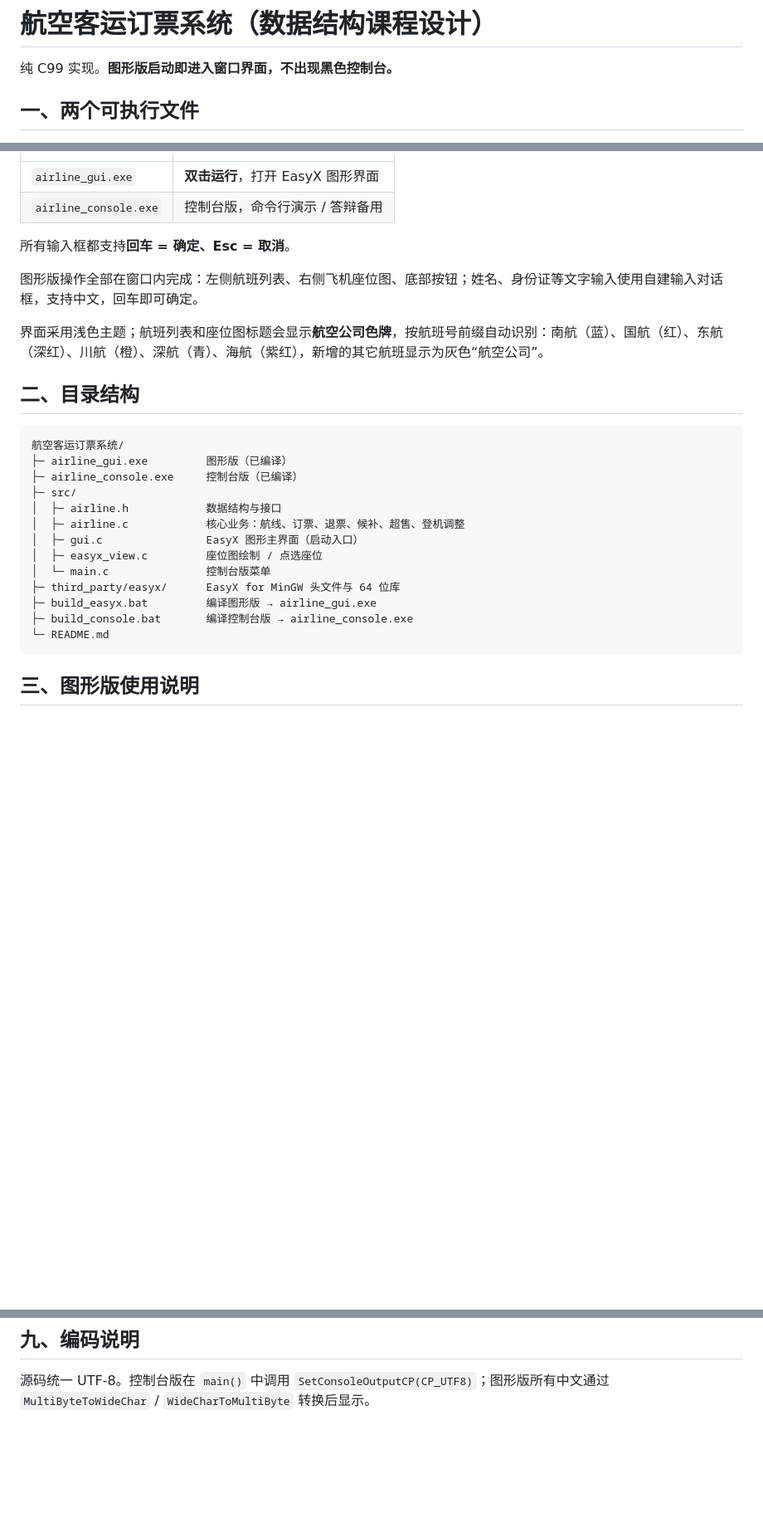
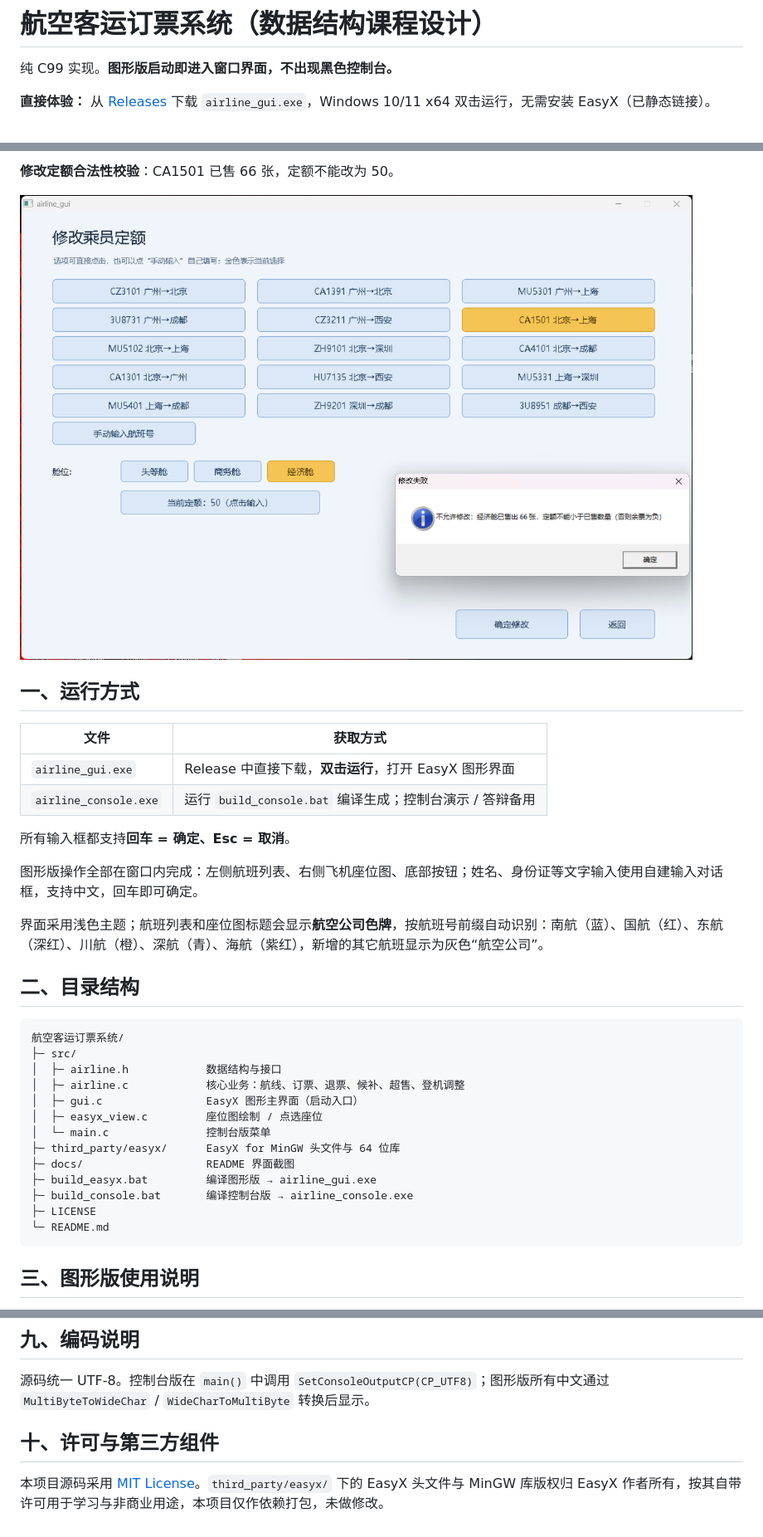
Before and after one commit to dengyuming301/airline-ticketing-system, a Markdown page: README.md, 3 parts joined by grey strips. Shown at 83% size. Rendered like a GitHub page; pictures changed too: docs/capacity-check.png (added); blank space fills up the shorter version.

Commit message:
docs: 修正 README 与仓库内容不一致，补充截图和许可证
- 说明 exe 从 Release 获取 / 控制台版需自行编译，修正目录结构
- 更新同目的地推荐与退票候补的描述
- 新增 docs 截图并在 README 顶部展示
- 新增 MIT LICENSE 与 EasyX 第三方组件说明
- 构建脚本支持 MINGW_BIN，去掉本机用户名注释

````diff
--- a/README.md
+++ b/README.md
@@ -2,5 +2,5 @@
 
 纯 C99 实现。**图形版启动即进入窗口界面，不出现黑色控制台。**
 
-## 一、两个可执行文件
+**直接体验：** 从 [Releases](https://github.com/dengyuming301/airline-ticketing-system/releases/latest) 下载 `airline_gui.exe`，Windows 10/11 x64 双击运行，无需安装 EasyX（已静态链接）。
 
@@ -8,6 +21,13 @@
+**修改定额合法性校验**：CA1501 已售 66 张，定额不能改为 50。
+
+![定额校验](docs/capacity-check.png)
+
+## 一、运行方式
+
+| 文件 | 获取方式 |
 |---|---|
-| `airline_gui.exe` | **双击运行**，打开 EasyX 图形界面 |
-| `airline_console.exe` | 控制台版，命令行演示 / 答辩备用 |
+| `airline_gui.exe` | Release 中直接下载，**双击运行**，打开 EasyX 图形界面 |
+| `airline_console.exe` | 运行 `build_console.bat` 编译生成；控制台演示 / 答辩备用 |
 
 所有输入框都支持**回车 = 确定、Esc = 取消**。
 
@@ -19,8 +39,6 @@
 
 ```
 航空客运订票系统/
-├─ airline_gui.exe         图形版（已编译）
-├─ airline_console.exe     控制台版（已编译）
 ├─ src/
 │  ├─ airline.h            数据结构与接口
 │  ├─ airline.c            核心业务：航线、订票、退票、候补、超售、登机调整
@@ -28,8 +46,10 @@
 │  ├─ easyx_view.c         座位图绘制 / 点选座位
 │  └─ main.c               控制台版菜单
 ├─ third_party/easyx/      EasyX for MinGW 头文件与 64 位库
+├─ docs/                   README 界面截图
 ├─ build_easyx.bat         编译图形版 → airline_gui.exe
 ├─ build_console.bat       编译控制台版 → airline_console.exe
+├─ LICENSE
 └─ README.md
 ```
 
@@ -142,3 +170,7 @@ Dev-C++：新建 Console Application，把 `src` 下 `airline.c`、`main.c`、`e
 ## 九、编码说明
 
 源码统一 UTF-8。控制台版在 `main()` 中调用 `SetConsoleOutputCP(CP_UTF8)`；图形版所有中文通过 `MultiByteToWideChar` / `WideCharToMultiByte` 转换后显示。
+
+## 十、许可与第三方组件
+
+本项目源码采用 [MIT License](LICENSE)。`third_party/easyx/` 下的 EasyX 头文件与 MinGW 库版权归 EasyX 作者所有，按其自带许可用于学习与非商业用途，本项目仅作依赖打包，未做修改。
````
Also changed, not shown: other parts of README.md (+25 -4 lines), docs/main-menu.png (added), docs/recommend.png (added), docs/seat-map-a330.png (added), 3 other files.
